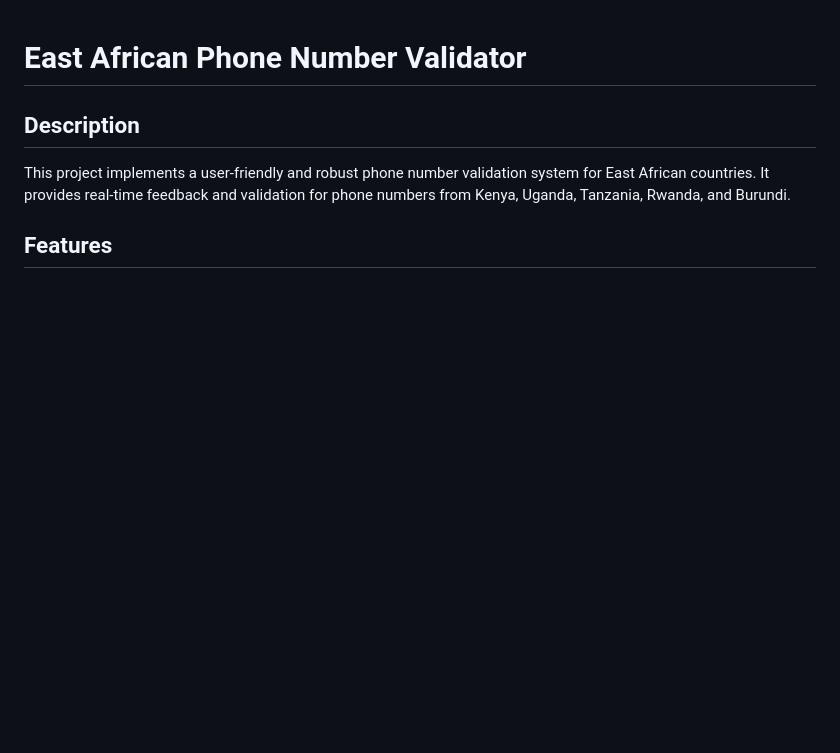
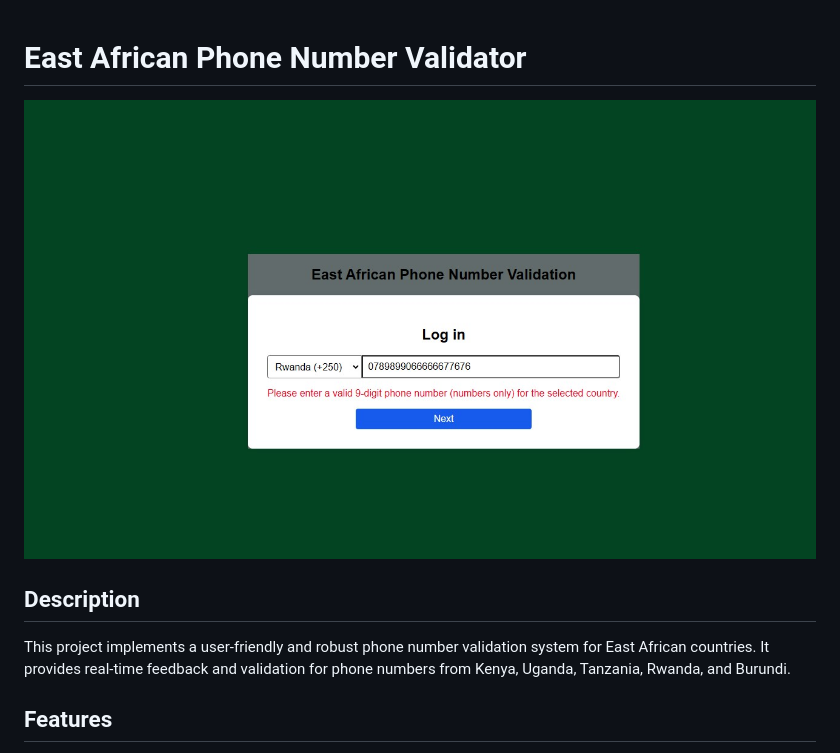
Before and after one commit to MrBytes10/East-African-Phone-Number-Validation-template, a Markdown page: README.md, the part around the change. Rendered like a GitHub page; pictures changed too: EA-validation.jpg (added); blank space fills up the shorter version.

Commit message:
added screenshot to the README.md

```diff
--- a/README.md
+++ b/README.md
@@ -1,4 +1,6 @@
 # East African Phone Number Validator
+
+![screenshot-for-the-validator](EA-validation.jpg)
 
 ## Description
 
```
